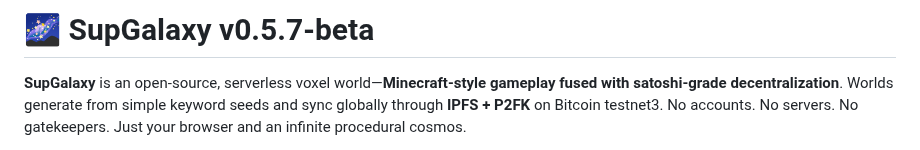
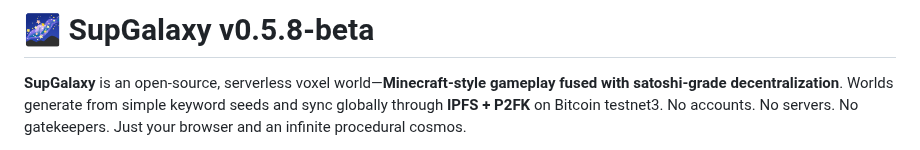
Before and after one commit to embiimob/SupGalaxy, a Markdown page: README.md, the part around the change. Drawn GitHub-style.

Commit message:
Bump version from 0.5.7-beta to 0.5.8-beta

```diff
--- a/README.md
+++ b/README.md
@@ -1,4 +1,4 @@
-# 🌌 SupGalaxy v0.5.7-beta
+# 🌌 SupGalaxy v0.5.8-beta
 **SupGalaxy** is an open-source, serverless voxel world—**Minecraft-style gameplay fused with satoshi-grade decentralization**. Worlds generate from simple keyword seeds and sync globally through **IPFS + P2FK** on Bitcoin testnet3. No accounts. No servers. No gatekeepers. Just your browser and an infinite procedural cosmos.
 
 Built with ❤️ by **embii4u**, **Grok (xAI)**, **Jules**, **kattacomi**,**ChatGPT** and **github CoPilot**.
```
